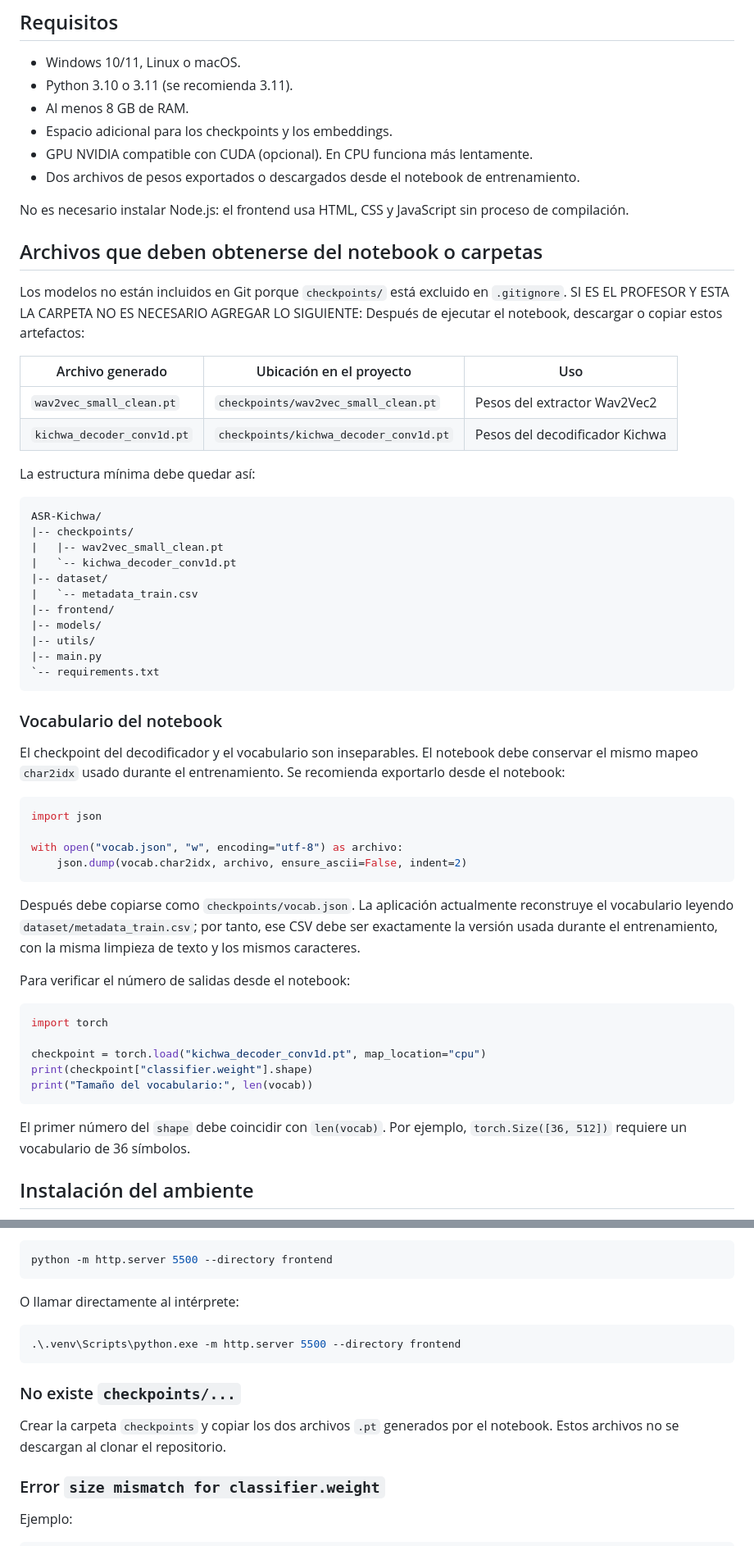
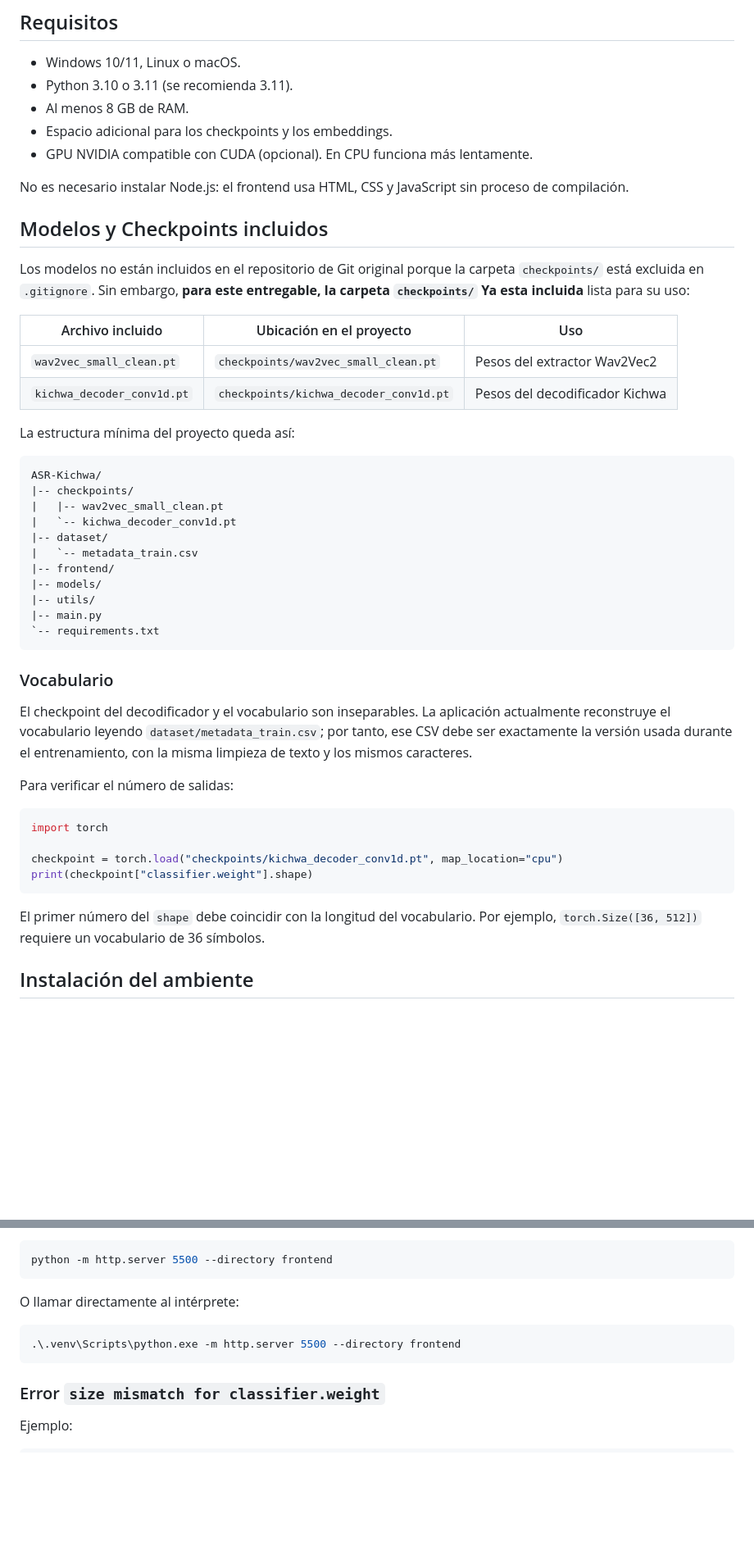
Before and after one commit to m-alvaradox/ASR-Kichwa, a Markdown page: README.md, 2 parts joined by grey strips. Shown at 82% size. GitHub-like rendering; blank space fills up the shorter version.

Commit message:
[upd] readme

````diff
--- a/README.md
+++ b/README.md
@@ -28,25 +36,20 @@ Audio WAV/MP3
 - Al menos 8 GB de RAM.
 - Espacio adicional para los checkpoints y los embeddings.
 - GPU NVIDIA compatible con CUDA (opcional). En CPU funciona más lentamente.
-- Dos archivos de pesos exportados o descargados desde el notebook de
-  entrenamiento.
 
 No es necesario instalar Node.js: el frontend usa HTML, CSS y JavaScript sin
 proceso de compilación.
 
-## Archivos que deben obtenerse del notebook o carpetas
+## Modelos y Checkpoints incluidos
 
-Los modelos no están incluidos en Git porque `checkpoints/` está excluido en
-`.gitignore`. SI ES EL PROFESOR Y ESTA LA CARPETA NO ES NECESARIO AGREGAR LO SIGUIENTE:
-Después de ejecutar el notebook, descargar o copiar estos
-artefactos:
+Los modelos no están incluidos en el repositorio de Git original porque la carpeta `checkpoints/` está excluida en `.gitignore`. Sin embargo, **para este entregable, la carpeta `checkpoints/` Ya esta incluida** lista para su uso:
 
-| Archivo generado | Ubicación en el proyecto | Uso |
+| Archivo incluido | Ubicación en el proyecto | Uso |
 | --- | --- | --- |
 | `wav2vec_small_clean.pt` | `checkpoints/wav2vec_small_clean.pt` | Pesos del extractor Wav2Vec2 |
 | `kichwa_decoder_conv1d.pt` | `checkpoints/kichwa_decoder_conv1d.pt` | Pesos del decodificador Kichwa |
 
-La estructura mínima debe quedar así:
+La estructura mínima del proyecto queda así:
 
 ```text
 ASR-Kichwa/
@@ -62,35 +65,23 @@ ASR-Kichwa/
 `-- requirements.txt
 ```
 
-### Vocabulario del notebook
+### Vocabulario
 
-El checkpoint del decodificador y el vocabulario son inseparables. El notebook
-debe conservar el mismo mapeo `char2idx` usado durante el entrenamiento. Se
-recomienda exportarlo desde el notebook:
-
-```python
-import json
-
-with open("vocab.json", "w", encoding="utf-8") as archivo:
-    json.dump(vocab.char2idx, archivo, ensure_ascii=False, indent=2)
-```
-
-Después debe copiarse como `checkpoints/vocab.json`. La aplicación actualmente
+El checkpoint del decodificador y el vocabulario son inseparables. La aplicación actualmente
 reconstruye el vocabulario leyendo `dataset/metadata_train.csv`; por tanto, ese
 CSV debe ser exactamente la versión usada durante el entrenamiento, con la
 misma limpieza de texto y los mismos caracteres.
 
-Para verificar el número de salidas desde el notebook:
+Para verificar el número de salidas:
 
 ```python
 import torch
 
-checkpoint = torch.load("kichwa_decoder_conv1d.pt", map_location="cpu")
+checkpoint = torch.load("checkpoints/kichwa_decoder_conv1d.pt", map_location="cpu")
 print(checkpoint["classifier.weight"].shape)
-print("Tamaño del vocabulario:", len(vocab))
 ```
 
-El primer número del `shape` debe coincidir con `len(vocab)`. Por ejemplo,
+El primer número del `shape` debe coincidir con la longitud del vocabulario. Por ejemplo,
 `torch.Size([36, 512])` requiere un vocabulario de 36 símbolos.
 
 ## Instalación del ambiente
@@ -225,11 +216,6 @@ O llamar directamente al intérprete:
 .\.venv\Scripts\python.exe -m http.server 5500 --directory frontend
 ```
 
-### No existe `checkpoints/...`
-
-Crear la carpeta `checkpoints` y copiar los dos archivos `.pt` generados por el
-notebook. Estos archivos no se descargan al clonar el repositorio.
-
 ### Error `size mismatch for classifier.weight`
 
 Ejemplo:
````
Also changed, not shown: other parts of README.md (+12 -4 lines).
